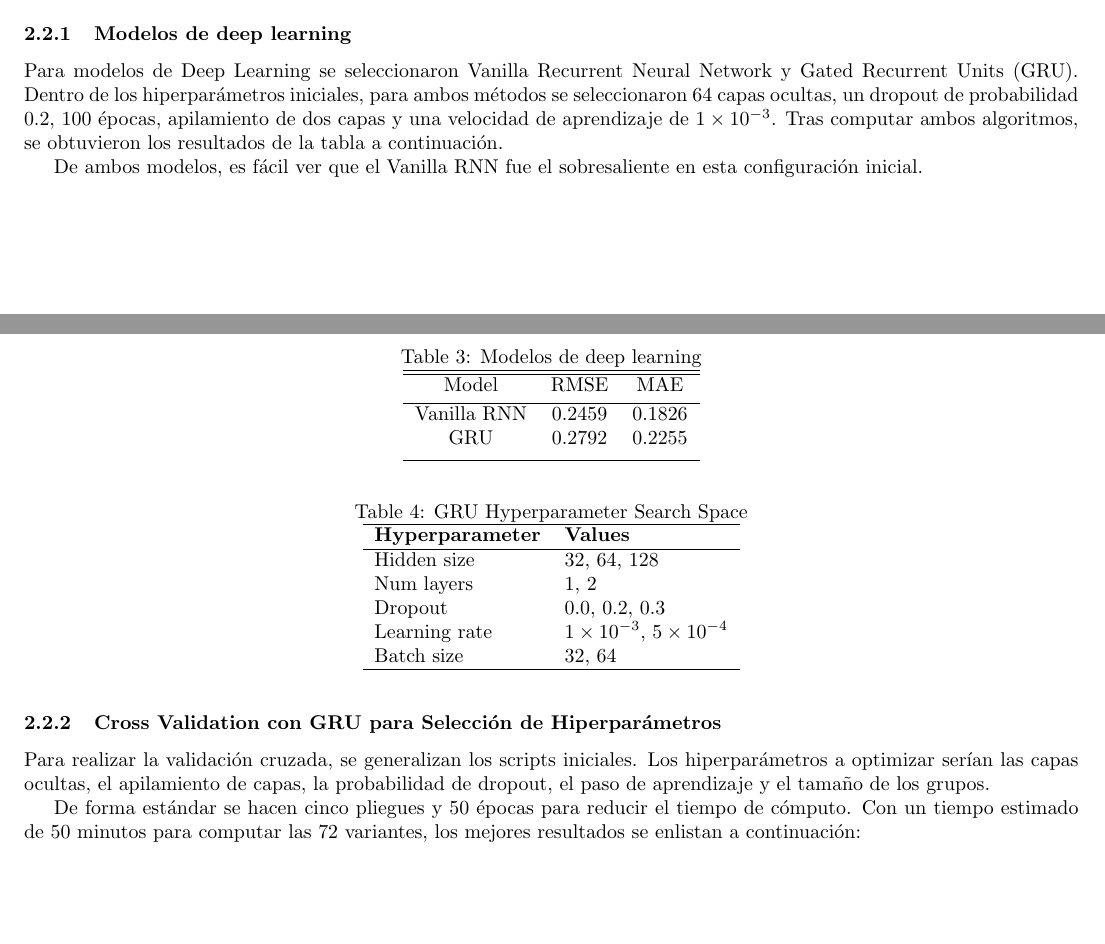
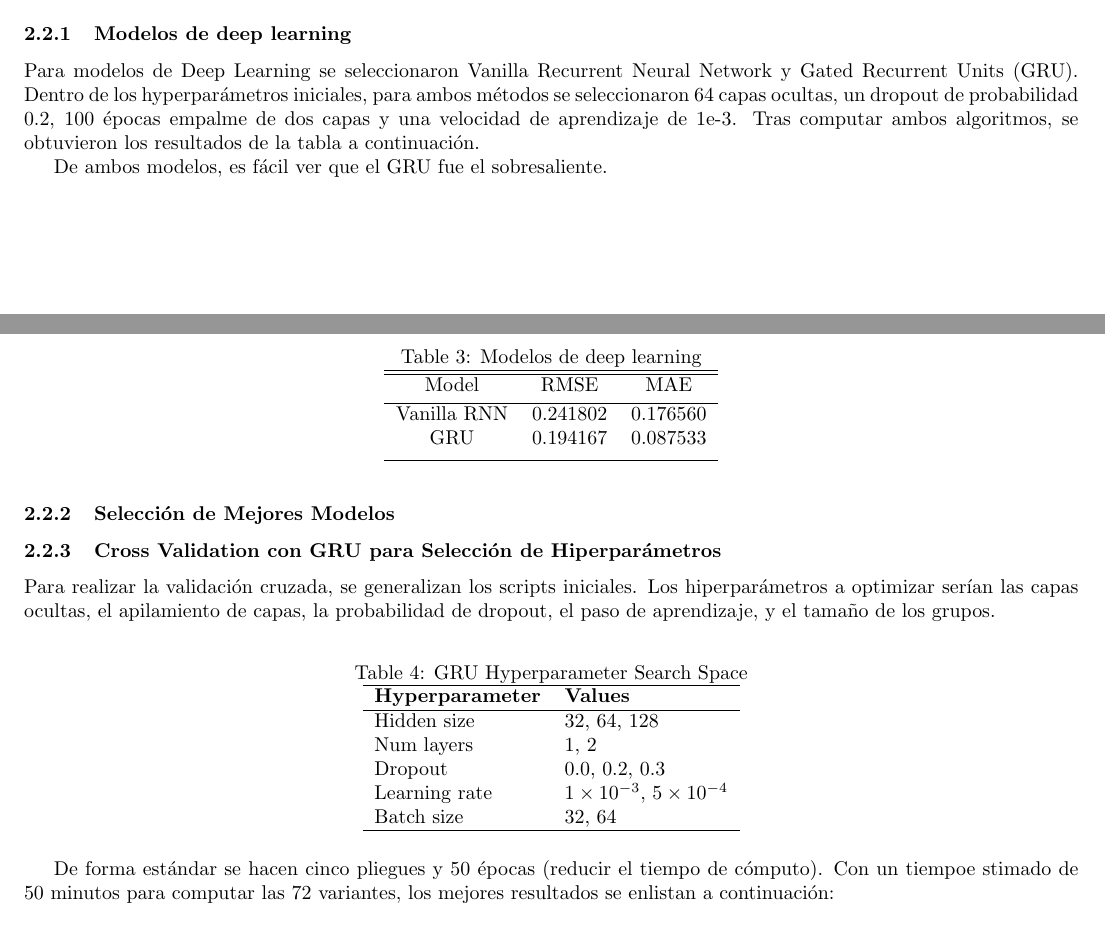
Before and after one commit to JuanPabloDP/Air-quality-modeling-and-forecasting-with-Machine-Learning, a LaTeX document (reports/Fase4/entregable4.tex): two parts of pages 1 and 2 of 2, joined at a grey line, cut so that both start at the same text, the shorter picture padded with empty space. Compiled offline with pdfLaTeX.

Commit message:
CHANGESs

```diff
--- a/reports/Fase4/entregable4.tex
+++ b/reports/Fase4/entregable4.tex
@@ -52,8 +52,10 @@ Se optó por utilizar Support Vector Regression y XGBoost como regresor.
 \end{table}
 
 \subsubsection{Modelos de deep learning}
-Para modelos de Deep Learning se seleccionaron Vanilla Recurrent Neural Network y Gated Recurrent Units (GRU). Dentro de los hiperparámetros iniciales, para ambos métodos se seleccionaron 64 capas ocultas, un dropout de probabilidad 0.2, 100 épocas, apilamiento de dos capas y una velocidad de aprendizaje de $1\times10^{-3}$.
+
+Para modelos de Deep Learning se seleccionaron Vanilla Recurrent Neural Network y Gated Recurrent Units (GRU). Dentro de los hyperparámetros iniciales, para ambos métodos se seleccionaron 64 capas ocultas, un dropout de probabilidad 0.2, 100 épocas empalme de dos capas y una velocidad de aprendizaje de 1e-3.
 Tras computar ambos algoritmos, se obtuvieron los resultados de la tabla a continuación.
+
 \begin{table}[ht]
     \caption{Modelos de deep learning}
     \centering
@@ -61,16 +63,18 @@ Tras computar ambos algoritmos, se obtuvieron los resultados de la tabla a conti
         \hline\hline
         Model & RMSE & MAE \\ [0.5ex]
         \hline
-        Vanilla RNN & 0.2459 & 0.1826 \\
-        GRU         & 0.2792 & 0.2255 \\ [1ex]
+        Vanilla RNN & 0.241802  & 0.176560 \\
+        GRU & 0.194167 &  0.087533\\ [1ex]
         \hline
     \end{tabular}
 \end{table}
 
-De ambos modelos, es fácil ver que el Vanilla RNN fue el sobresaliente en esta configuración inicial.
+De ambos modelos, es fácil ver que el GRU fue el sobresaliente.
 
+\subsubsection{Selección de Mejores Modelos}
 \subsubsection{Cross Validation con GRU para Selección de Hiperparámetros}
-Para realizar la validación cruzada, se generalizan los scripts iniciales. Los hiperparámetros a optimizar serían las capas ocultas, el apilamiento de capas, la probabilidad de dropout, el paso de aprendizaje y el tamaño de los grupos.
+Para realizar la validación cruzada, se generalizan los scripts iniciales. Los hiperparámetros a optimizar serían las capas ocultas, el apilamiento de capas, la probabilidad de dropout, el paso de aprendizaje, y el tamaño de los grupos.
+
 \begin{table}[h]
     \centering
     \caption{GRU Hyperparameter Search Space}
@@ -87,8 +91,8 @@ Para realizar la validación cruzada, se generalizan los scripts iniciales. Los
     \hline
     \end{tabular}
     \end{table}
+De forma estándar se hacen cinco pliegues y 50 épocas (reducir el tiempo de cómputo). Con un tiempoe stimado de 50 minutos para computar las 72 variantes, los mejores resultados se enlistan a continuación:
 
-De forma estándar se hacen cinco pliegues y 50 épocas para reducir el tiempo de cómputo. Con un tiempo estimado de 50 minutos para computar las 72 variantes, los mejores resultados se enlistan a continuación:
 \begin{table}[h]
     \centering
     \caption{Top GRU Configurations by Cross-Validation RMSE}
```
Also changed, not shown: reports/Fase4/entregable4.pdf, reports/Fase4/entregable4.tex (17 more changed lines). Lines whose indentation alone changed are shown as unchanged.
